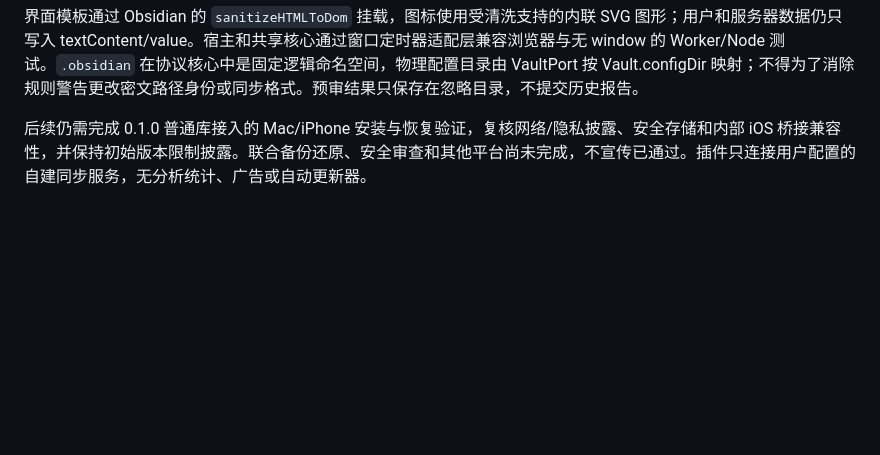
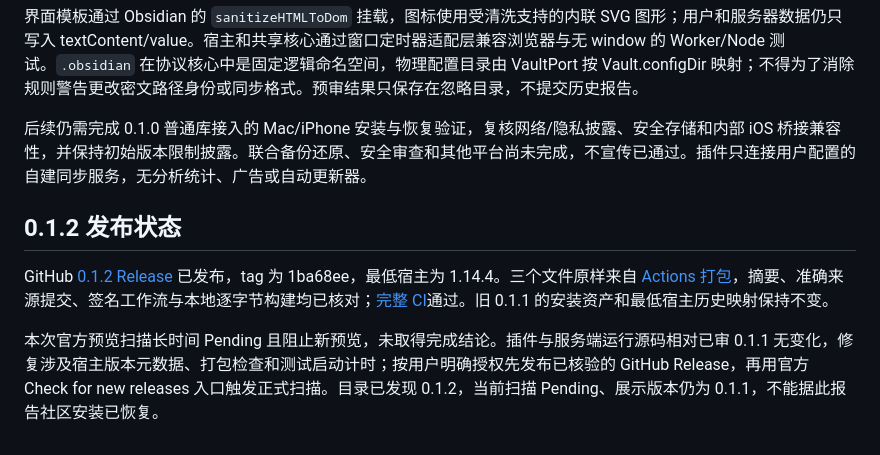
Before and after one commit to deku0818/xSync, a Markdown page: docs/RELEASING.md, the part around the change. GitHub-like rendering; blank space fills up the shorter version.

Commit message:
docs: record 0.1.2 release and pending community scan

```diff
--- a/docs/RELEASING.md
+++ b/docs/RELEASING.md
@@ -55,3 +55,9 @@ GitHub Actions 的常规检查验证类型、自动测试、构建、发布包
 界面模板通过 Obsidian 的 `sanitizeHTMLToDom` 挂载，图标使用受清洗支持的内联 SVG 图形；用户和服务器数据仍只写入 textContent/value。宿主和共享核心通过窗口定时器适配层兼容浏览器与无 window 的 Worker/Node 测试。`.obsidian` 在协议核心中是固定逻辑命名空间，物理配置目录由 VaultPort 按 Vault.configDir 映射；不得为了消除规则警告更改密文路径身份或同步格式。预审结果只保存在忽略目录，不提交历史报告。
 
 后续仍需完成 0.1.0 普通库接入的 Mac/iPhone 安装与恢复验证，复核网络/隐私披露、安全存储和内部 iOS 桥接兼容性，并保持初始版本限制披露。联合备份还原、安全审查和其他平台尚未完成，不宣传已通过。插件只连接用户配置的自建同步服务，无分析统计、广告或自动更新器。
+
+## 0.1.2 发布状态
+
+GitHub [0.1.2 Release](https://github.com/deku0818/xSync/releases/tag/0.1.2) 已发布，tag 为 1ba68ee，最低宿主为 1.14.4。三个文件原样来自 [Actions 打包](https://github.com/deku0818/xSync/actions/runs/38861042835)，摘要、准确来源提交、签名工作流与本地逐字节构建均已核对；[完整 CI](https://github.com/deku0818/xSync/actions/runs/38861035307)通过。旧 0.1.1 的安装资产和最低宿主历史映射保持不变。
+
+本次官方预览扫描长时间 Pending 且阻止新预览，未取得完成结论。插件与服务端运行源码相对已审 0.1.1 无变化，修复涉及宿主版本元数据、打包检查和测试启动计时；按用户明确授权先发布已核验的 GitHub Release，再用官方 Check for new releases 入口触发正式扫描。目录已发现 0.1.2，当前扫描 Pending、展示版本仍为 0.1.1，不能据此报告社区安装已恢复。
```
Also changed, not shown: docs/DECISIONS.md (+1 -1 lines), docs/HANDOFF.md (+3 -3 lines).
